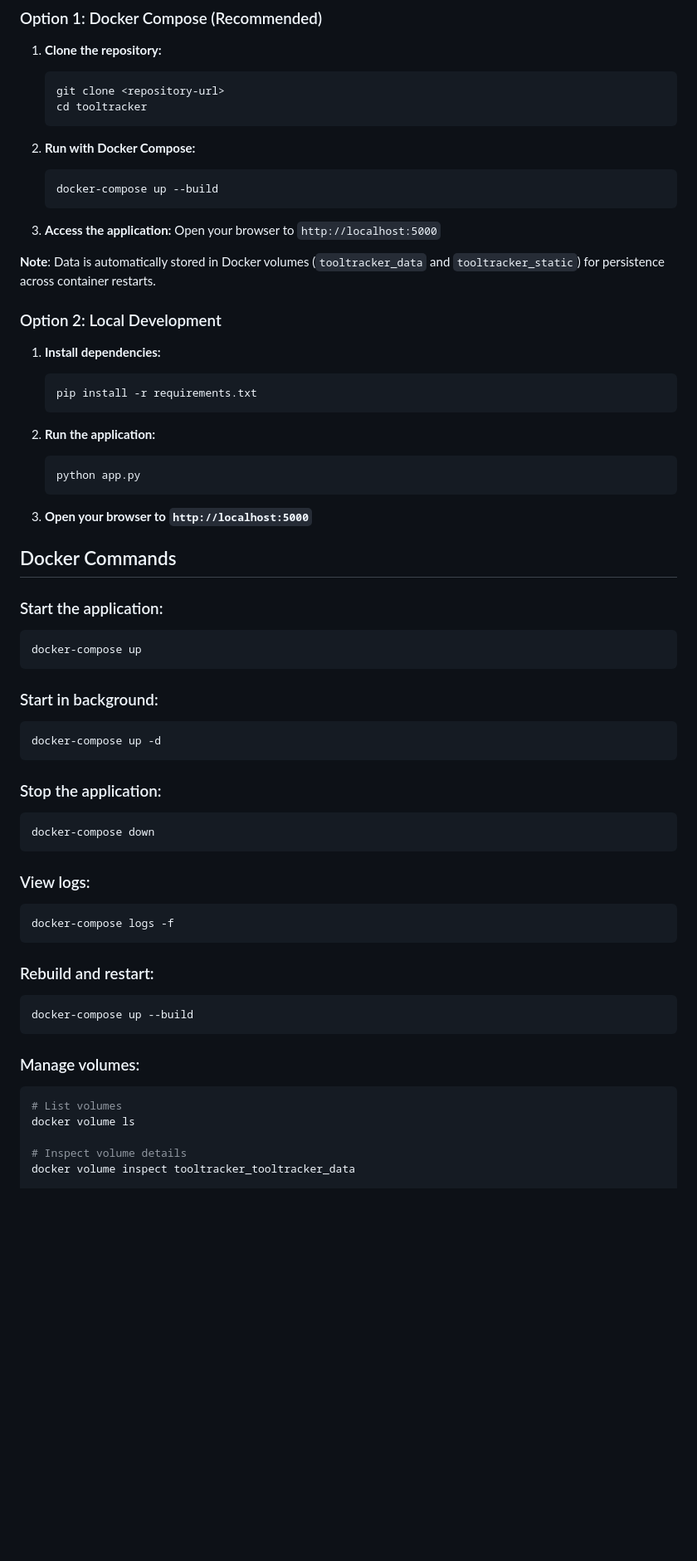
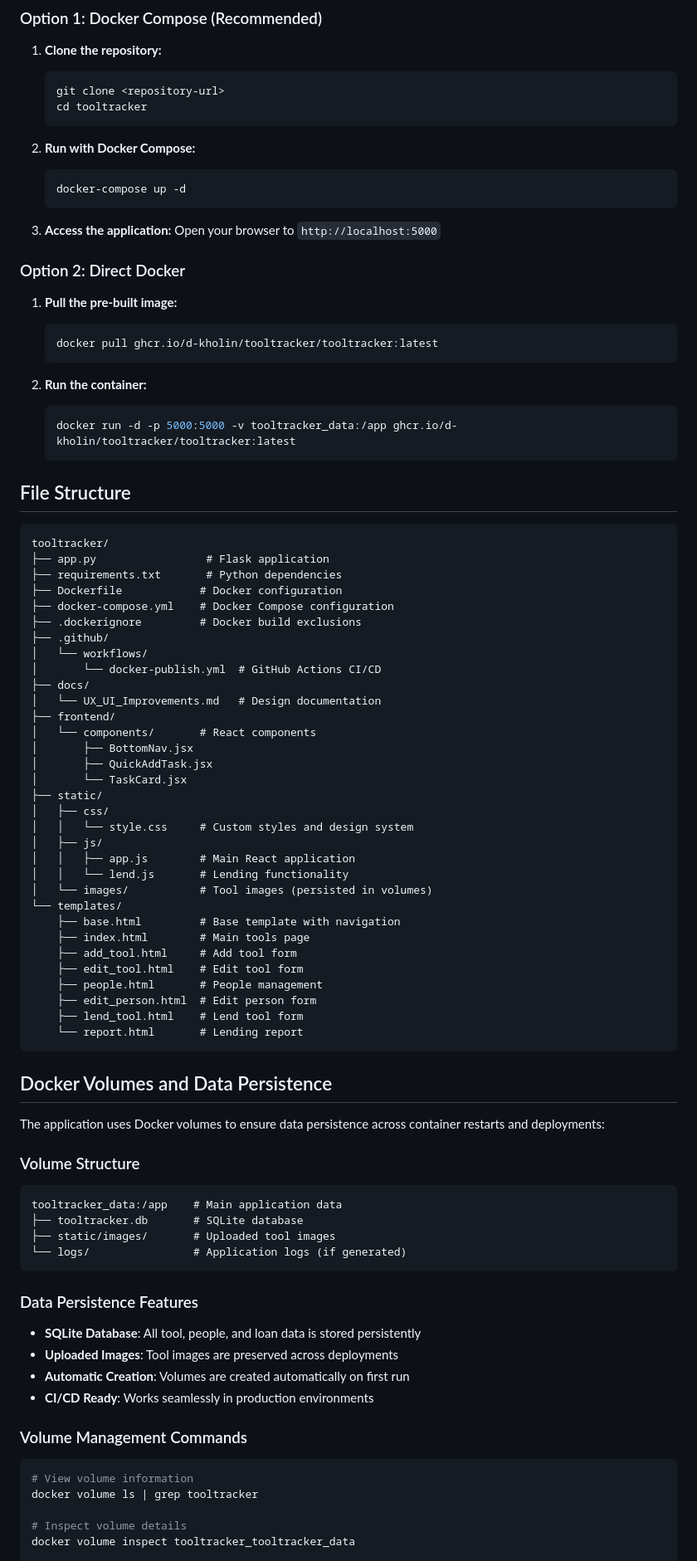
Before and after one commit to d-kholin/tooltracker, a Markdown page: README.md, the part around one of its changes. Shown at 83% size. Drawn GitHub-style; blank space fills up the shorter version.

````diff
--- a/README.md
+++ b/README.md
@@ -62,59 +34,84 @@ A modern web application for tracking tools and equipment lending. Built with Fl
 
 2. **Run with Docker Compose:**
    ```bash
-   docker-compose up --build
+   docker-compose up -d
    ```
 
 3. **Access the application:**
    Open your browser to `http://localhost:5000`
 
-**Note**: Data is automatically stored in Docker volumes (`tooltracker_data` and `tooltracker_static`) for persistence across container restarts.
+### Option 2: Direct Docker
 
-### Option 2: Local Development
-
-1. **Install dependencies:**
+1. **Pull the pre-built image:**
    ```bash
-   pip install -r requirements.txt
+   docker pull ghcr.io/d-kholin/tooltracker/tooltracker:latest
    ```
 
-2. **Run the application:**
+2. **Run the container:**
    ```bash
-   python app.py
+   docker run -d -p 5000:5000 -v tooltracker_data:/app ghcr.io/d-kholin/tooltracker/tooltracker:latest
    ```
 
-3. **Open your browser to `http://localhost:5000`**
+## File Structure
 
-## Docker Commands
-
-### Start the application:
-```bash
-docker-compose up
+```
+tooltracker/
+├── app.py                 # Flask application
+├── requirements.txt       # Python dependencies
+├── Dockerfile            # Docker configuration
+├── docker-compose.yml    # Docker Compose configuration
+├── .dockerignore         # Docker build exclusions
+├── .github/
+│   └── workflows/
+│       └── docker-publish.yml  # GitHub Actions CI/CD
+├── docs/
+│   └── UX_UI_Improvements.md   # Design documentation
+├── frontend/
+│   └── components/       # React components
+│       ├── BottomNav.jsx
+│       ├── QuickAddTask.jsx
+│       └── TaskCard.jsx
+├── static/
+│   ├── css/
+│   │   └── style.css     # Custom styles and design system
+│   ├── js/
+│   │   ├── app.js        # Main React application
+│   │   └── lend.js       # Lending functionality
+│   └── images/           # Tool images (persisted in volumes)
+└── templates/
+    ├── base.html         # Base template with navigation
+    ├── index.html        # Main tools page
+    ├── add_tool.html     # Add tool form
+    ├── edit_tool.html    # Edit tool form
+    ├── people.html       # People management
+    ├── edit_person.html  # Edit person form
+    ├── lend_tool.html    # Lend tool form
+    └── report.html       # Lending report
 ```
 
-### Start in background:
-```bash
-docker-compose up -d
+## Docker Volumes and Data Persistence
+
+The application uses Docker volumes to ensure data persistence across container restarts and deployments:
+
+### Volume Structure
+```
+tooltracker_data:/app    # Main application data
+├── tooltracker.db       # SQLite database
+├── static/images/       # Uploaded tool images
+└── logs/                # Application logs (if generated)
 ```
 
-### Stop the application:
+### Data Persistence Features
+- **SQLite Database**: All tool, people, and loan data is stored persistently
+- **Uploaded Images**: Tool images are preserved across deployments
+- **Automatic Creation**: Volumes are created automatically on first run
+- **CI/CD Ready**: Works seamlessly in production environments
+
+### Volume Management Commands
+
 ```bash
-docker-compose down
-```
-
-### View logs:
-```bash
-docker-compose logs -f
-```
-
-### Rebuild and restart:
-```bash
-docker-compose up --build
-```
-
-### Manage volumes:
-```bash
-# List volumes
-docker volume ls
+# View volume information
+docker volume ls | grep tooltracker
 
 # Inspect volume details
 docker volume inspect tooltracker_tooltracker_data
````
Also changed, not shown: other parts of README.md (+22 -58 lines).
